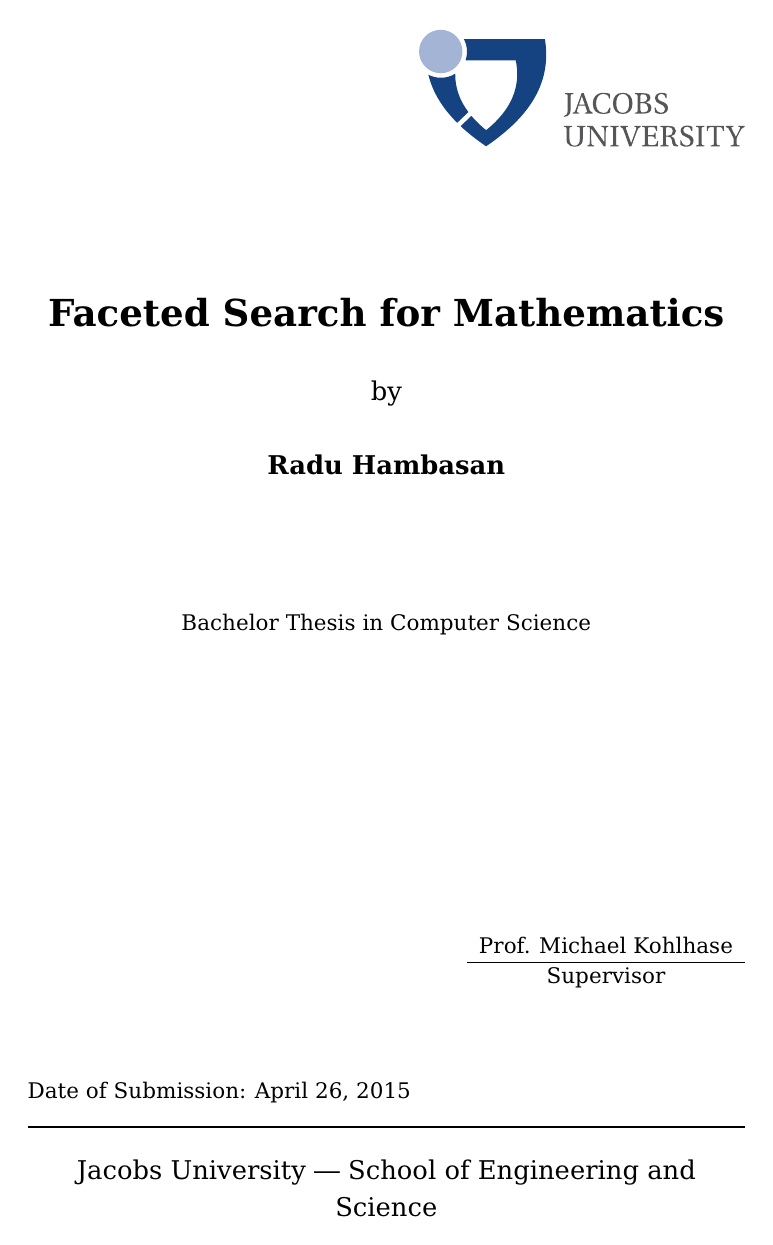
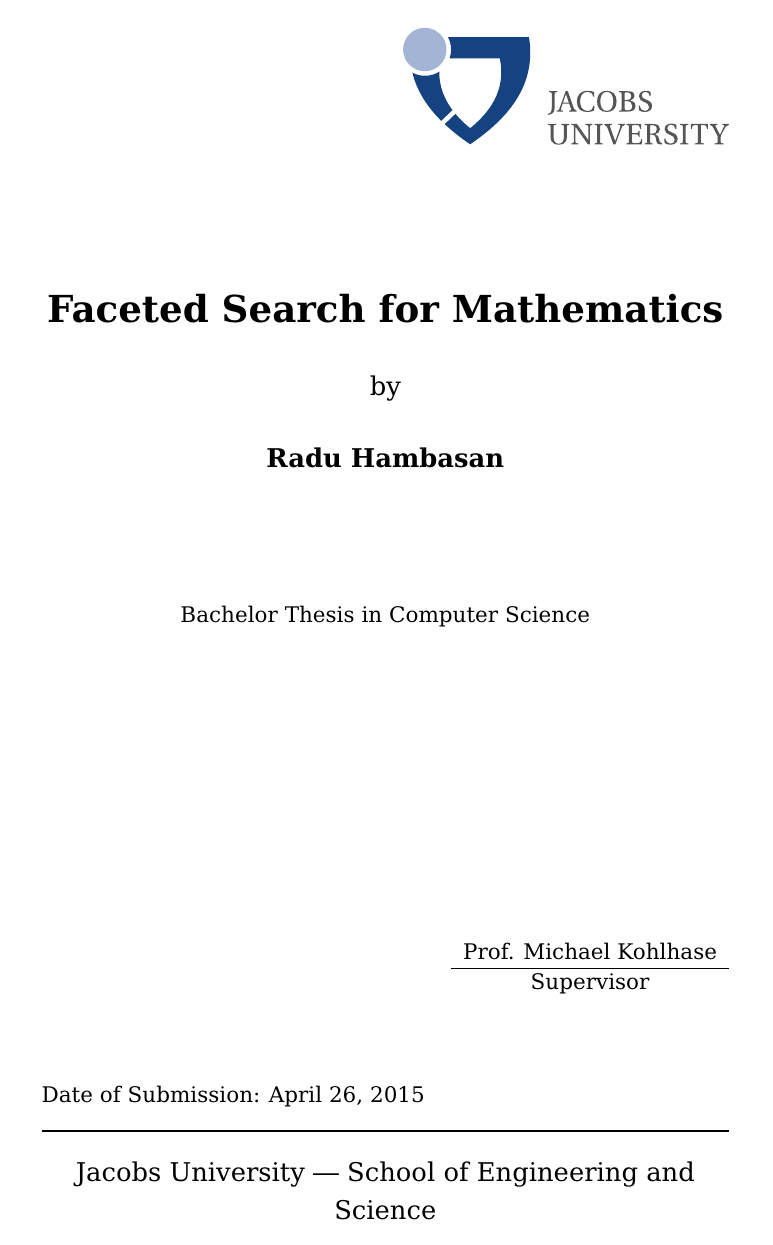
Before and after one commit to Raduh/Thesis, a LaTeX thesis (thesis.tex): page 1 of 25 before the commit and page 1 of 21 after it. Compiled offline with pdfLaTeX.

Commit message:
Use full A4 instead of 11pt

```diff
--- a/thesis.tex
+++ b/thesis.tex
@@ -1,4 +1,4 @@
-\documentclass[a4paper,11pt,oneside]{article}
+\documentclass[a4paper,oneside]{article}
 
 \usepackage{times}
 \usepackage{parskip}
```
